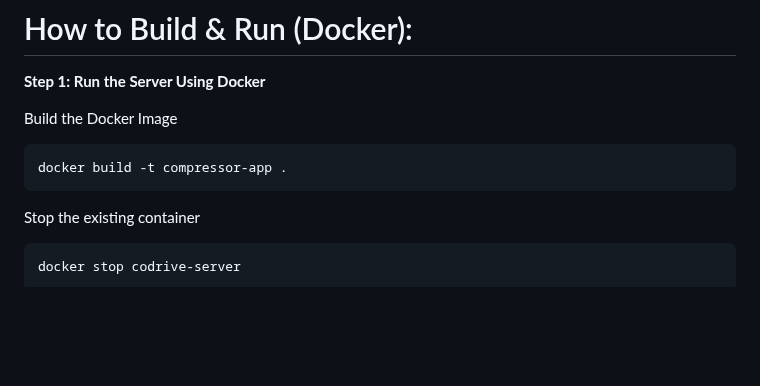
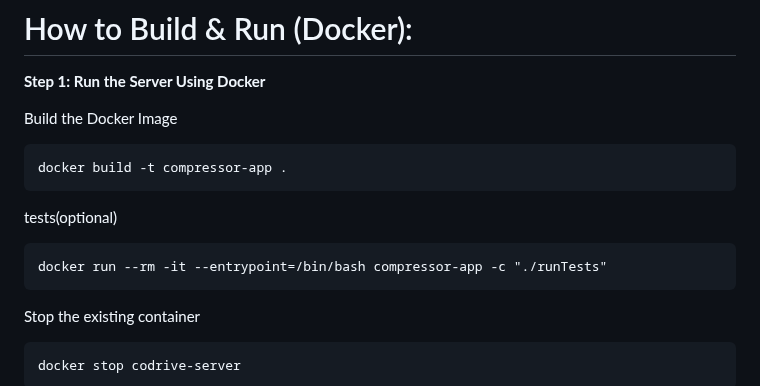
Before and after one commit to shahafsadon/coDrive, a Markdown page: README.md, the part around the change. Rendered like a GitHub page; blank space fills up the shorter version.

Commit message:
Add optional tests section to README
Added optional tests section for running tests in Docker.

````diff
--- a/README.md
+++ b/README.md
@@ -86,6 +86,10 @@ Build the Docker Image
 ```
 docker build -t compressor-app .
 ```
+tests(optional)
+```
+docker run --rm -it --entrypoint=/bin/bash compressor-app -c "./runTests"
+```
 Stop the existing container
 ```
 docker stop codrive-server
````
